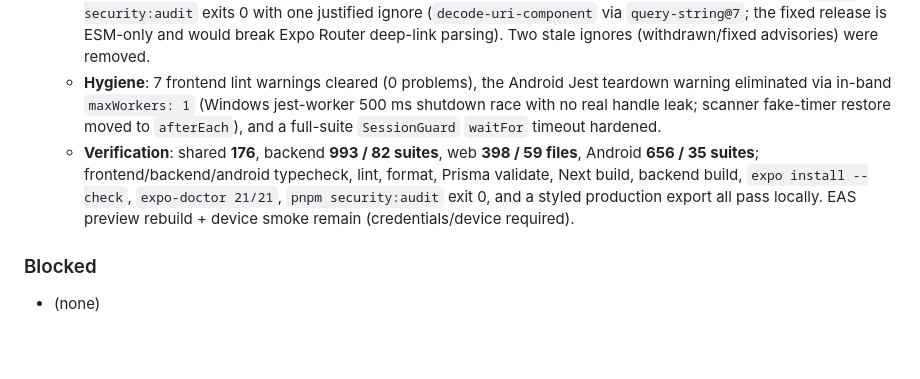
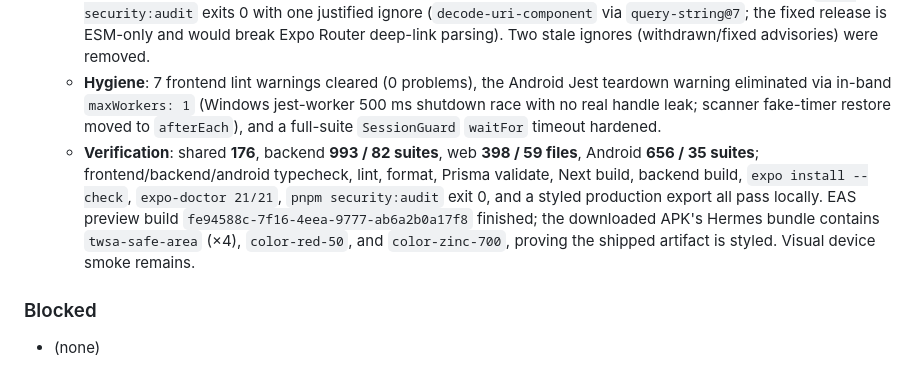
Before and after one commit to AddToKart/polycheck, a Markdown page: AGENTS.md, the part around the change. Rendered like a GitHub page; blank space fills up the shorter version.

Commit message:
docs: record verified styled preview apk
EAS preview build fe94588c finished; the APK Hermes bundle contains the
compiled stylesheet fingerprints. Visual device smoke remains.

```diff
--- a/AGENTS.md
+++ b/AGENTS.md
@@ -630,7 +630,7 @@ import { haversineDistance } from '@polycheck/shared/utils'
   - **Dependency alignment**: Expo `57.0.32`, RN `0.86.3`, expo-router `57.0.30` and the rest of the SDK patch line — `expo install --check` exits 0 and `expo-doctor` is 21/21. Metro 0.84.5 replaced `image-size` with its own asset parser, so the former `image-size` override and `patches/metro@0.84.4.patch` were removed as obsolete; the styled-bundle gate still passes on 0.84.5.
   - **Security**: `next 16.4.1` (two critical RCE advisories), `@sentry/nextjs 10.75.2` (critical middleware bypass), `better-auth 1.7.7` (critical OAuth-state + two highs; no Prisma migration needed), zod `4.6.7`; overrides for body-parser 2.4.0, multer 2.5.0, undici 8.12.2, vite 7.3.7, node-forge 1.4.1, qs 6.16.2, markdown-it 14.3.3. `pnpm security:audit` exits 0 with one justified ignore (`decode-uri-component` via `query-string@7`; the fixed release is ESM-only and would break Expo Router deep-link parsing). Two stale ignores (withdrawn/fixed advisories) were removed.
   - **Hygiene**: 7 frontend lint warnings cleared (0 problems), the Android Jest teardown warning eliminated via in-band `maxWorkers: 1` (Windows jest-worker 500 ms shutdown race with no real handle leak; scanner fake-timer restore moved to `afterEach`), and a full-suite `SessionGuard` `waitFor` timeout hardened.
-  - **Verification**: shared **176**, backend **993 / 82 suites**, web **398 / 59 files**, Android **656 / 35 suites**; frontend/backend/android typecheck, lint, format, Prisma validate, Next build, backend build, `expo install --check`, `expo-doctor 21/21`, `pnpm security:audit` exit 0, and a styled production export all pass locally. EAS preview rebuild + device smoke remain (credentials/device required).
+  - **Verification**: shared **176**, backend **993 / 82 suites**, web **398 / 59 files**, Android **656 / 35 suites**; frontend/backend/android typecheck, lint, format, Prisma validate, Next build, backend build, `expo install --check`, `expo-doctor 21/21`, `pnpm security:audit` exit 0, and a styled production export all pass locally. EAS preview build `fe94588c-7f16-4eea-9777-ab6a2b0a17f8` finished; the downloaded APK's Hermes bundle contains `twsa-safe-area` (×4), `color-red-50`, and `color-zinc-700`, proving the shipped artifact is styled. Visual device smoke remains.
 
 ### Blocked
 - (none)
```
Also changed, not shown: plan/apk-readiness-plan.md (+1 -1 lines).
